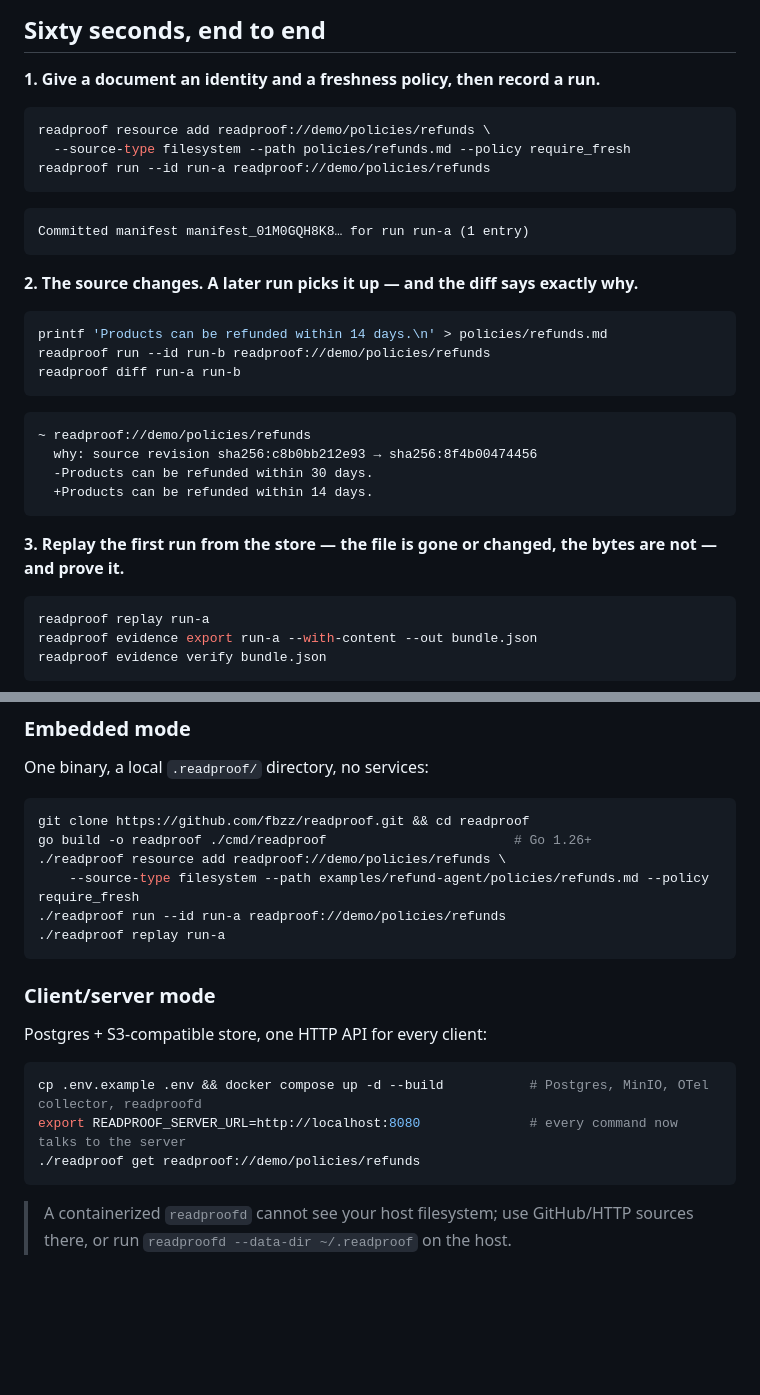
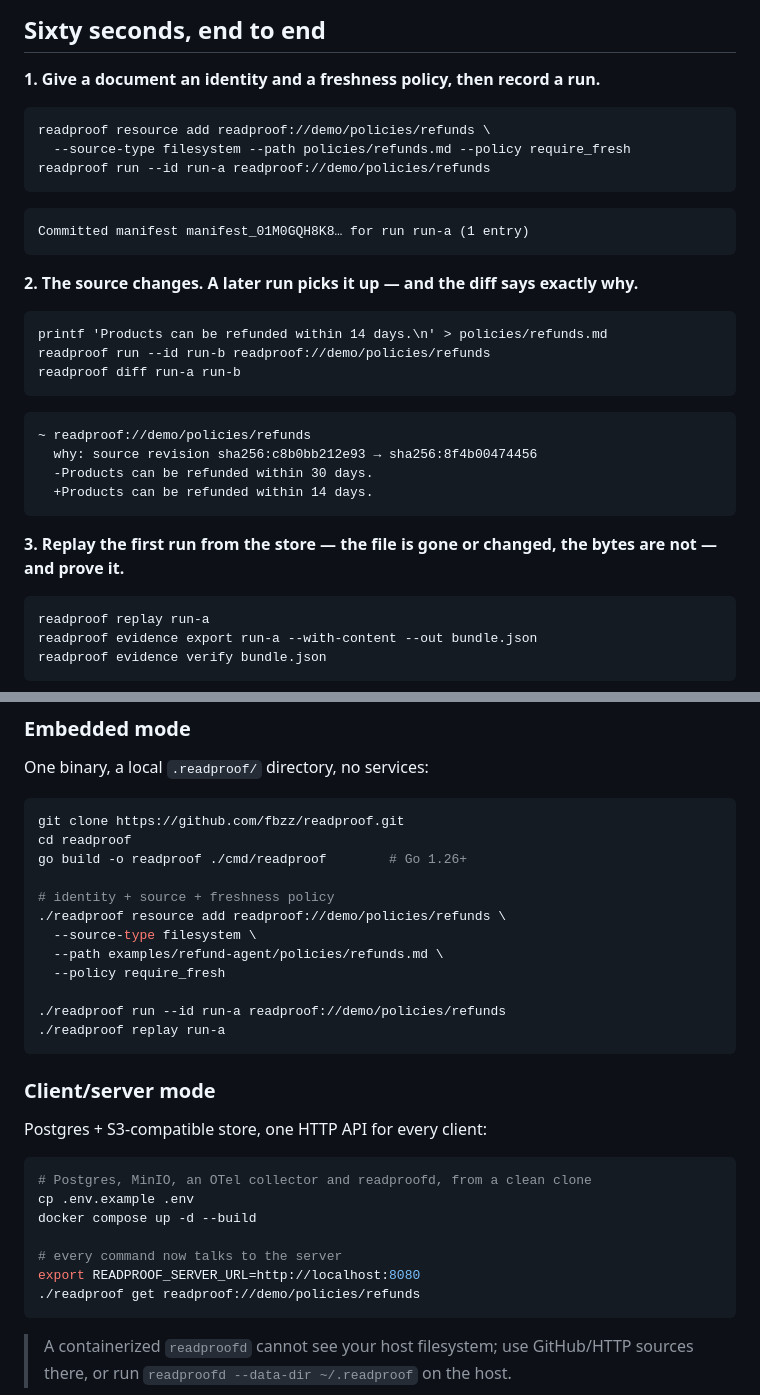
Before and after one commit to fbzz/readproof, a Markdown page: README.md, 2 parts joined by grey strips. GitHub-like rendering; blank space fills up the shorter version.

Commit message:
README: plain demo blocks (no misleading keyword colour), wrapped quickstart lines
Co-Authored-By: Claude Fable 5 <noreply@anthropic.com>

````diff
--- a/README.md
+++ b/README.md
@@ -38,7 +38,7 @@ It is not a vector database, not an observability tool, not a prompt registry, n
 
 **1. Give a document an identity and a freshness policy, then record a run.**
 
-```bash
+```text
 readproof resource add readproof://demo/policies/refunds \
   --source-type filesystem --path policies/refunds.md --policy require_fresh
 readproof run --id run-a readproof://demo/policies/refunds
@@ -49,7 +49,7 @@ Committed manifest manifest_01M0GQH8K8… for run run-a (1 entry)
 
 **2. The source changes. A later run picks it up — and the diff says exactly why.**
 
-```bash
+```text
 printf 'Products can be refunded within 14 days.\n' > policies/refunds.md
 readproof run --id run-b readproof://demo/policies/refunds
 readproof diff run-a run-b
@@ -63,7 +63,7 @@ readproof diff run-a run-b
 
 **3. Replay the first run from the store — the file is gone or changed, the bytes are not — and prove it.**
 
-```bash
+```text
 readproof replay run-a
 readproof evidence export run-a --with-content --out bundle.json
 readproof evidence verify bundle.json
@@ -128,10 +128,16 @@ Or download a prebuilt archive for your platform from
 One binary, a local `.readproof/` directory, no services:
 
 ```bash
-git clone https://github.com/fbzz/readproof.git && cd readproof
-go build -o readproof ./cmd/readproof                        # Go 1.26+
+git clone https://github.com/fbzz/readproof.git
+cd readproof
+go build -o readproof ./cmd/readproof        # Go 1.26+
+
+# identity + source + freshness policy
 ./readproof resource add readproof://demo/policies/refunds \
-    --source-type filesystem --path examples/refund-agent/policies/refunds.md --policy require_fresh
+  --source-type filesystem \
+  --path examples/refund-agent/policies/refunds.md \
+  --policy require_fresh
+
 ./readproof run --id run-a readproof://demo/policies/refunds
 ./readproof replay run-a
 ```
@@ -141,8 +147,12 @@ go build -o readproof ./cmd/readproof                        # Go 1.26+
 Postgres + S3-compatible store, one HTTP API for every client:
 
 ```bash
-cp .env.example .env && docker compose up -d --build           # Postgres, MinIO, OTel collector, readproofd
-export READPROOF_SERVER_URL=http://localhost:8080              # every command now talks to the server
+# Postgres, MinIO, an OTel collector and readproofd, from a clean clone
+cp .env.example .env
+docker compose up -d --build
+
+# every command now talks to the server
+export READPROOF_SERVER_URL=http://localhost:8080
 ./readproof get readproof://demo/policies/refunds
 ```
 
````
